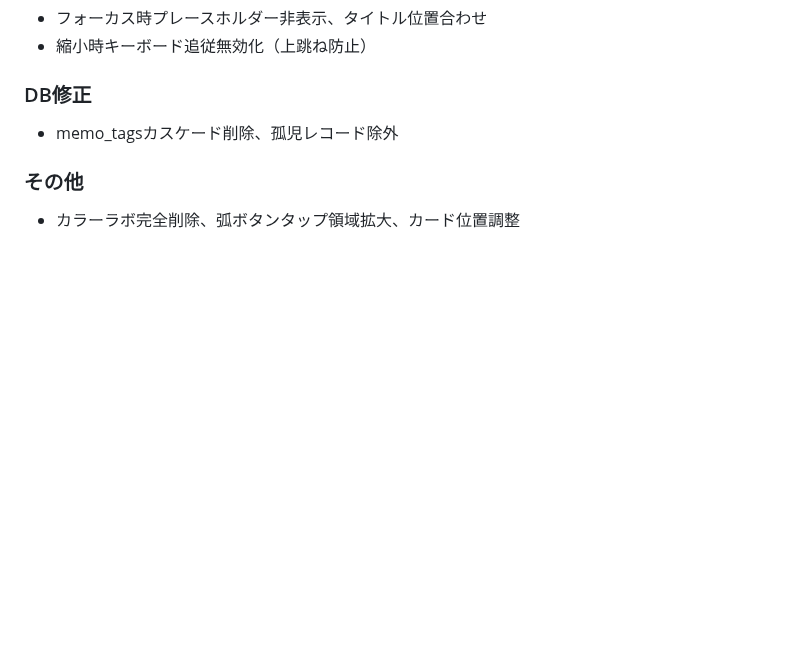
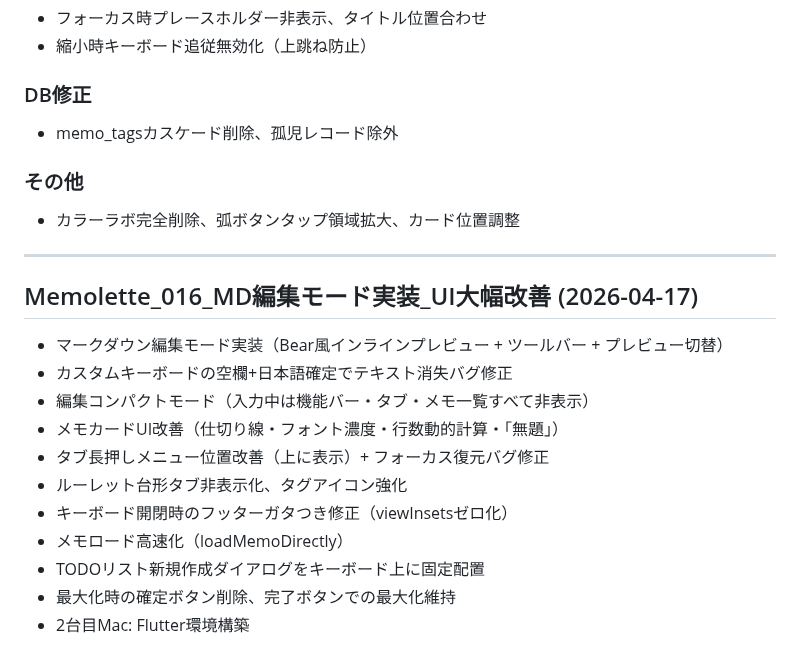
Before and after one commit to nock-in-mook/Memolette-Flutter, a Markdown page: SESSION_HISTORY.md, the part around the change. GitHub-like rendering; blank space fills up the shorter version.

Commit message:
セッション#16終了: HANDOFF・SESSION_HISTORY更新
Co-Authored-By: Claude Opus 4.6 (1M context) <noreply@anthropic.com>

```diff
--- a/SESSION_HISTORY.md
+++ b/SESSION_HISTORY.md
@@ -214,3 +214,18 @@
 
 ### その他
 - カラーラボ完全削除、弧ボタンタップ領域拡大、カード位置調整
+
+---
+## Memolette_016_MD編集モード実装_UI大幅改善 (2026-04-17)
+
+- マークダウン編集モード実装（Bear風インラインプレビュー + ツールバー + プレビュー切替）
+- カスタムキーボードの空欄+日本語確定でテキスト消失バグ修正
+- 編集コンパクトモード（入力中は機能バー・タブ・メモ一覧すべて非表示）
+- メモカードUI改善（仕切り線・フォント濃度・行数動的計算・「無題」）
+- タブ長押しメニュー位置改善（上に表示）+ フォーカス復元バグ修正
+- ルーレット台形タブ非表示化、タグアイコン強化
+- キーボード開閉時のフッターガタつき修正（viewInsetsゼロ化）
+- メモロード高速化（loadMemoDirectly）
+- TODOリスト新規作成ダイアログをキーボード上に固定配置
+- 最大化時の確定ボタン削除、完了ボタンでの最大化維持
+- 2台目Mac: Flutter環境構築
```
Also changed, not shown: HANDOFF.md (+55 -56 lines).
